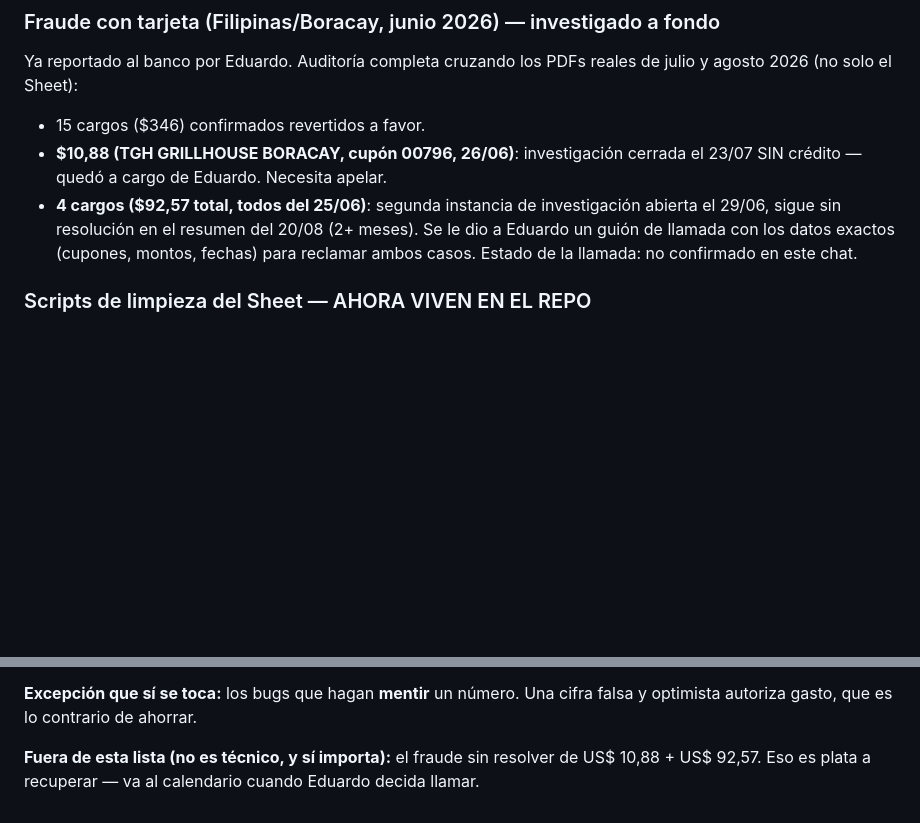
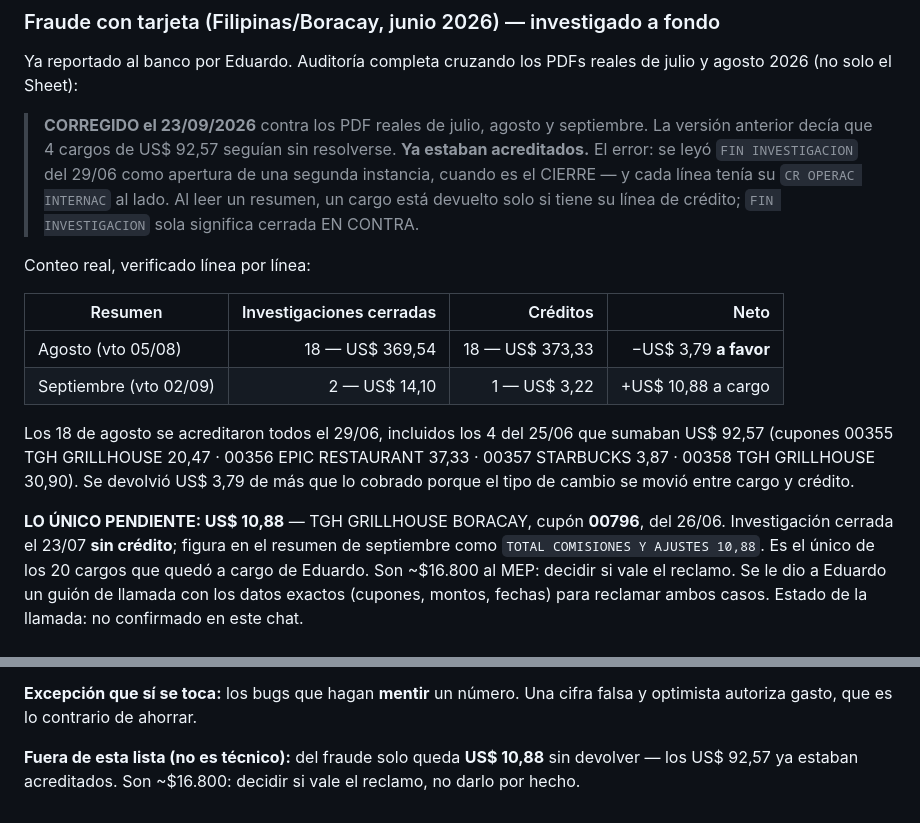
Before and after one commit to egastrell/gazelle-app, a Markdown page: CLAUDE.md, 2 parts joined by grey strips. Drawn GitHub-style; blank space fills up the shorter version.

Commit message:
Corregir el estado del fraude: los US$ 92,57 ya estaban devueltos
Las instrucciones decían que 4 cargos de US$ 92,57 del 25/06 seguían sin
resolverse tras más de dos meses, con una "segunda instancia abierta el
29/06". Verificado contra los PDF reales de julio, agosto y septiembre: el
29/06 no se abrió nada, se cerró y se acreditó. Cada FIN INVESTIGACION tenía
su CR OPERAC INTERNAC al lado.

Los cuatro cargos son los cupones 00355, 00356, 00357 y 00358 (TGH
GRILLHOUSE, EPIC RESTAURANT, STARBUCKS y TGH GRILLHOUSE otra vez), suman
exactamente US$ 92,57, y los cuatro figuran acreditados.

El conteo real: en agosto 18 investigaciones cerradas por US$ 369,54 contra
US$ 373,33 de créditos — US$ 3,79 a favor de Eduardo, porque el tipo de
cambio se movió entre el cargo y el crédito. En septiembre, 2 cerradas por
US$ 14,10 con un solo crédito de US$ 3,22.

Queda pendiente un único cargo: US$ 10,88, cupón 00796 del 26/06, cerrado el
23/07 sin crédito. Se anota la regla que evita repetir el error: un cargo
está devuelto solo si tiene su línea de crédito; FIN INVESTIGACION sola
significa cerrada en contra.

Co-Authored-By: Claude Opus 5 <noreply@anthropic.com>
Claude-Session: https://claude.ai/code/session_01HSDFK41efkWS3GPtQVEUfd

```diff
--- a/CLAUDE.md
+++ b/CLAUDE.md
@@ -508,11 +508,29 @@ No se tocó, falta investigar la causa.
 
 Ya reportado al banco por Eduardo. Auditoría completa cruzando los PDFs reales de
 julio y agosto 2026 (no solo el Sheet):
-- 15 cargos ($346) confirmados revertidos a favor.
-- **$10,88 (TGH GRILLHOUSE BORACAY, cupón 00796, 26/06)**: investigación cerrada el
-  23/07 SIN crédito — quedó a cargo de Eduardo. Necesita apelar.
-- **4 cargos ($92,57 total, todos del 25/06)**: segunda instancia de investigación
-  abierta el 29/06, sigue sin resolución en el resumen del 20/08 (2+ meses).
+> **CORREGIDO el 23/09/2026** contra los PDF reales de julio, agosto y septiembre.
+> La versión anterior decía que 4 cargos de US$ 92,57 seguían sin resolverse. **Ya
+> estaban acreditados.** El error: se leyó `FIN INVESTIGACION` del 29/06 como
+> apertura de una segunda instancia, cuando es el CIERRE — y cada línea tenía su
+> `CR OPERAC INTERNAC` al lado. Al leer un resumen, un cargo está devuelto solo si
+> tiene su línea de crédito; `FIN INVESTIGACION` sola significa cerrada EN CONTRA.
+
+Conteo real, verificado línea por línea:
+
+| Resumen | Investigaciones cerradas | Créditos | Neto |
+|---|---:|---:|---:|
+| Agosto (vto 05/08) | 18 — US$ 369,54 | 18 — US$ 373,33 | −US$ 3,79 **a favor** |
+| Septiembre (vto 02/09) | 2 — US$ 14,10 | 1 — US$ 3,22 | +US$ 10,88 a cargo |
+
+Los 18 de agosto se acreditaron todos el 29/06, incluidos los 4 del 25/06 que
+sumaban US$ 92,57 (cupones 00355 TGH GRILLHOUSE 20,47 · 00356 EPIC RESTAURANT
+37,33 · 00357 STARBUCKS 3,87 · 00358 TGH GRILLHOUSE 30,90). Se devolvió US$ 3,79
+de más que lo cobrado porque el tipo de cambio se movió entre cargo y crédito.
+
+**LO ÚNICO PENDIENTE: US$ 10,88** — TGH GRILLHOUSE BORACAY, cupón **00796**, del
+26/06. Investigación cerrada el 23/07 **sin crédito**; figura en el resumen de
+septiembre como `TOTAL COMISIONES Y AJUSTES 10,88`. Es el único de los 20 cargos
+que quedó a cargo de Eduardo. Son ~$16.800 al MEP: decidir si vale el reclamo.
 Se le dio a Eduardo un guión de llamada con los datos exactos (cupones, montos,
 fechas) para reclamar ambos casos. Estado de la llamada: no confirmado en este chat.
 
@@ -739,6 +757,6 @@ se pierda, no para hacerlo.
 **Excepción que sí se toca:** los bugs que hagan **mentir** un número. Una cifra
 falsa y optimista autoriza gasto, que es lo contrario de ahorrar.
 
-**Fuera de esta lista (no es técnico, y sí importa):** el fraude sin resolver de
-US$ 10,88 + US$ 92,57. Eso es plata a recuperar — va al calendario cuando Eduardo
-decida llamar.
+**Fuera de esta lista (no es técnico):** del fraude solo queda **US$ 10,88**
+sin devolver — los US$ 92,57 ya estaban acreditados. Son ~$16.800: decidir si
+vale el reclamo, no darlo por hecho.
```
